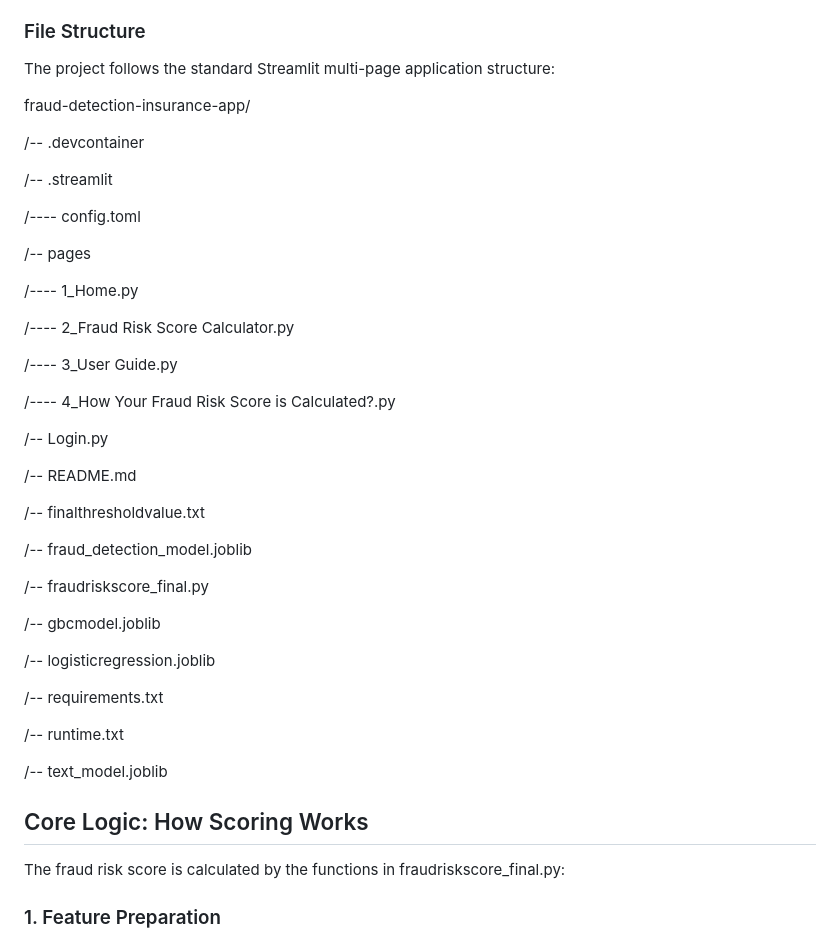
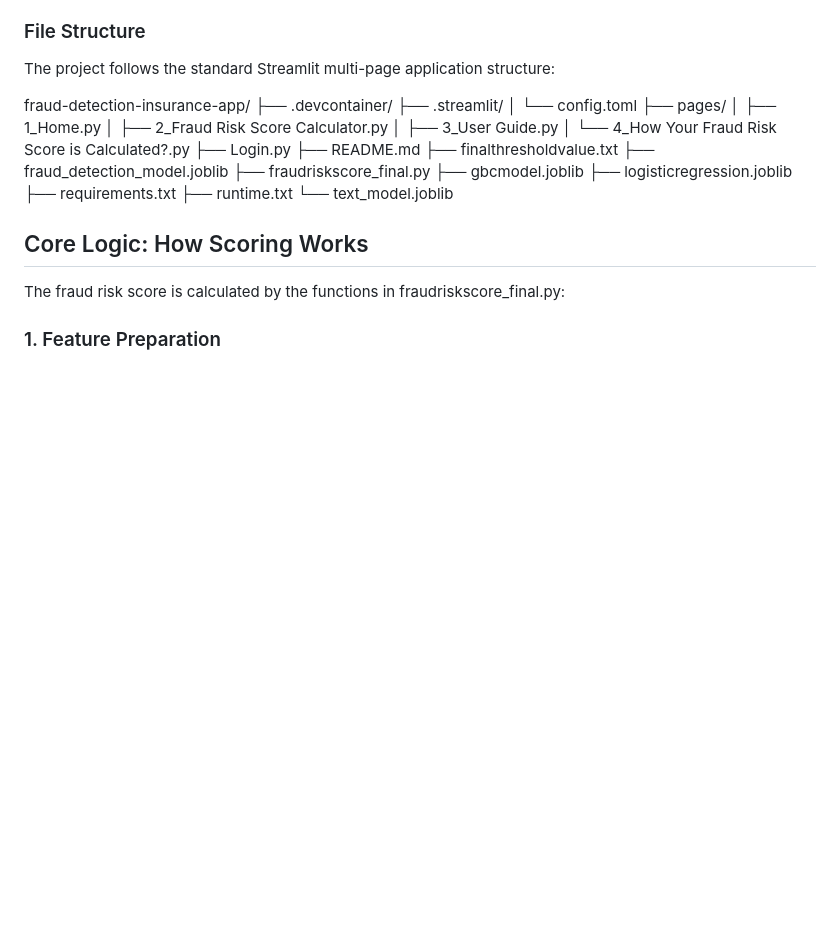
Before and after one commit to mkaushikkavindra/fraud-detection-insurance-app, a Markdown page: README.md, the part around the change. Rendered like a GitHub page; blank space fills up the shorter version.

```diff
--- a/README.md
+++ b/README.md
@@ -56,42 +56,24 @@ Username: admin, Password: securepwd
 The project follows the standard Streamlit multi-page application structure:
 
 fraud-detection-insurance-app/
-
-/-- .devcontainer
-
-/-- .streamlit
-
-/---- config.toml
-
-/-- pages
-
-/---- 1_Home.py
-
-/---- 2_Fraud Risk Score Calculator.py
-
-/---- 3_User Guide.py
-
-/---- 4_How Your Fraud Risk Score is Calculated?.py
-
-/-- Login.py
-
-/-- README.md
-
-/-- finalthresholdvalue.txt
-
-/-- fraud_detection_model.joblib
-
-/-- fraudriskscore_final.py
-
-/-- gbcmodel.joblib
-
-/-- logisticregression.joblib
-
-/-- requirements.txt
-
-/-- runtime.txt
-
-/-- text_model.joblib
+├── .devcontainer/
+├── .streamlit/
+│   └── config.toml
+├── pages/
+│   ├── 1_Home.py
+│   ├── 2_Fraud Risk Score Calculator.py
+│   ├── 3_User Guide.py
+│   └── 4_How Your Fraud Risk Score is Calculated?.py
+├── Login.py
+├── README.md
+├── finalthresholdvalue.txt
+├── fraud_detection_model.joblib
+├── fraudriskscore_final.py
+├── gbcmodel.joblib
+├── logisticregression.joblib
+├── requirements.txt
+├── runtime.txt
+└── text_model.joblib
 
 ## Core Logic: How Scoring Works
 
```
